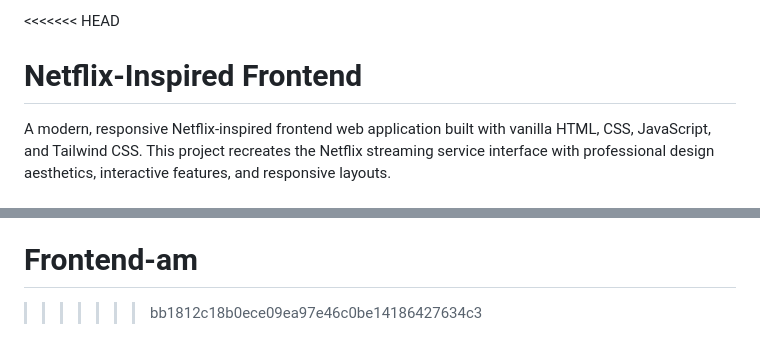
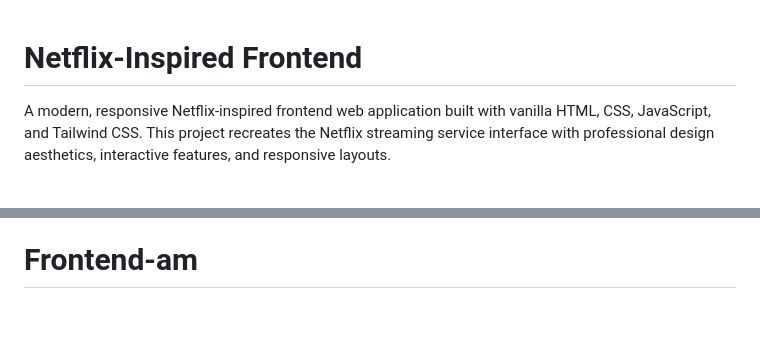
Before and after one commit to guruvardhan-tech-village/Frontend-am, a Markdown page: README.md, 2 parts joined by grey strips. GitHub-like rendering; blank space fills up the shorter version.

```diff
--- a/README.md
+++ b/README.md
@@ -1,4 +1,3 @@
-<<<<<<< HEAD
 # Netflix-Inspired Frontend
 
 A modern, responsive Netflix-inspired frontend web application built with vanilla HTML, CSS, JavaScript, and Tailwind CSS. This project recreates the Netflix streaming service interface with professional design aesthetics, interactive features, and responsive layouts.
@@ -177,4 +176,3 @@ This project is for educational purposes. Netflix is a trademark of Netflix, Inc
 - Modern web standards for accessibility and performance guidelines
 =======
 # Frontend-am
->>>>>>> bb1812c18b0ece09ea97e46c0be14186427634c3
```
